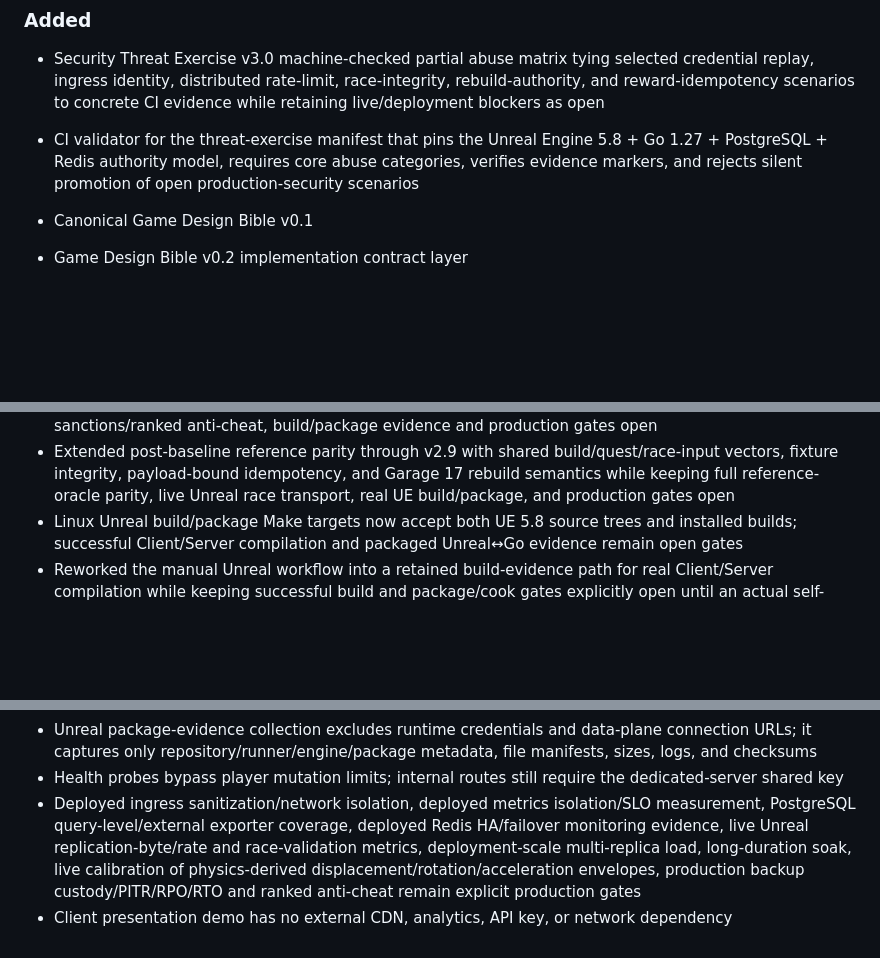
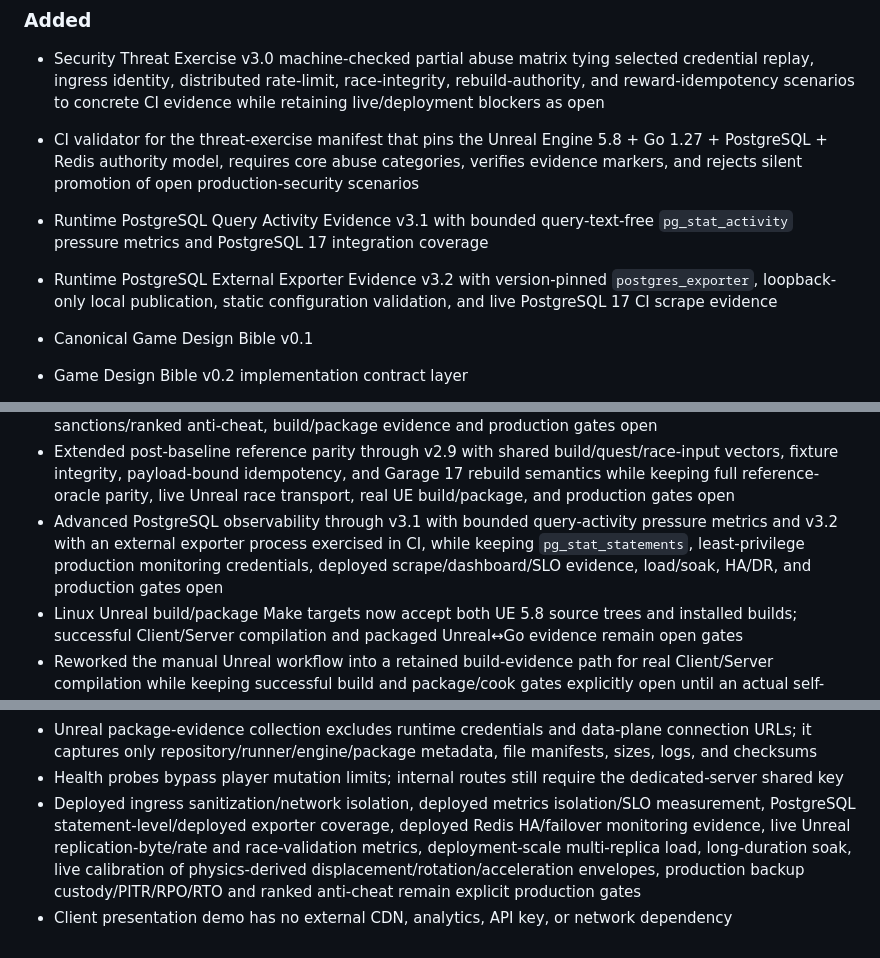
Before and after one commit to cvsz/zneondrive, a Markdown page: CHANGELOG.md, 3 parts joined by grey strips. Rendered like a GitHub page; blank space fills up the shorter version.

Commit message:
docs(changelog): record postgres observability v3.1-v3.2

```diff
--- a/CHANGELOG.md
+++ b/CHANGELOG.md
@@ -7,6 +7,8 @@ All notable changes to zNeonDrive are documented here.
 ### Added
 - Security Threat Exercise v3.0 machine-checked partial abuse matrix tying selected credential replay, ingress identity, distributed rate-limit, race-integrity, rebuild-authority, and reward-idempotency scenarios to concrete CI evidence while retaining live/deployment blockers as open
 - CI validator for the threat-exercise manifest that pins the Unreal Engine 5.8 + Go 1.27 + PostgreSQL + Redis authority model, requires core abuse categories, verifies evidence markers, and rejects silent promotion of open production-security scenarios
+- Runtime PostgreSQL Query Activity Evidence v3.1 with bounded query-text-free `pg_stat_activity` pressure metrics and PostgreSQL 17 integration coverage
+- Runtime PostgreSQL External Exporter Evidence v3.2 with version-pinned `postgres_exporter`, loopback-only local publication, static configuration validation, and live PostgreSQL 17 CI scrape evidence
 - Canonical Game Design Bible v0.1
 - Game Design Bible v0.2 implementation contract layer
 - NOVA CITY world bible and gameplay systems specification
@@ -190,6 +192,7 @@ All notable changes to zNeonDrive are documented here.
 - Advanced the Unreal integrity source baseline to v2.2 with server-side impossible-displacement envelope telemetry while keeping live UE 5.8 calibration, acceleration/teleport envelopes for final physics, sanctions/ranked anti-cheat, build/package evidence and production gates open
 - Advanced the Unreal integrity source baseline to v2.3 with a wrap-safe server-side impossible-rotation envelope while keeping real UE 5.8 runtime calibration, final-physics angular/acceleration envelopes, sanctions/ranked anti-cheat, build/package evidence and production gates open
 - Extended post-baseline reference parity through v2.9 with shared build/quest/race-input vectors, fixture integrity, payload-bound idempotency, and Garage 17 rebuild semantics while keeping full reference-oracle parity, live Unreal race transport, real UE build/package, and production gates open
+- Advanced PostgreSQL observability through v3.1 with bounded query-activity pressure metrics and v3.2 with an external exporter process exercised in CI, while keeping `pg_stat_statements`, least-privilege production monitoring credentials, deployed scrape/dashboard/SLO evidence, load/soak, HA/DR, and production gates open
 - Linux Unreal build/package Make targets now accept both UE 5.8 source trees and installed builds; successful Client/Server compilation and packaged Unreal↔Go evidence remain open gates
 - Reworked the manual Unreal workflow into a retained build-evidence path for real Client/Server compilation while keeping successful build and package/cook gates explicitly open until an actual self-hosted run passes
 - Added a separate retained package/cook evidence path; successful package evidence remains open until the self-hosted UE 5.8 workflow completes with non-empty Client/Server manifests and checksums
@@ -239,5 +242,5 @@ All notable changes to zNeonDrive are documented here.
 - Unreal build-evidence collection excludes runtime credentials and data-plane connection URLs; it captures only repository/runner/engine/build metadata and target checksums
 - Unreal package-evidence collection excludes runtime credentials and data-plane connection URLs; it captures only repository/runner/engine/package metadata, file manifests, sizes, logs, and checksums
 - Health probes bypass player mutation limits; internal routes still require the dedicated-server shared key
-- Deployed ingress sanitization/network isolation, deployed metrics isolation/SLO measurement, PostgreSQL query-level/external exporter coverage, deployed Redis HA/failover monitoring evidence, live Unreal replication-byte/rate and race-validation metrics, deployment-scale multi-replica load, long-duration soak, live calibration of physics-derived displacement/rotation/acceleration envelopes, production backup custody/PITR/RPO/RTO and ranked anti-cheat remain explicit production gates
+- Deployed ingress sanitization/network isolation, deployed metrics isolation/SLO measurement, PostgreSQL statement-level/deployed exporter coverage, deployed Redis HA/failover monitoring evidence, live Unreal replication-byte/rate and race-validation metrics, deployment-scale multi-replica load, long-duration soak, live calibration of physics-derived displacement/rotation/acceleration envelopes, production backup custody/PITR/RPO/RTO and ranked anti-cheat remain explicit production gates
 - Client presentation demo has no external CDN, analytics, API key, or network dependency
```
